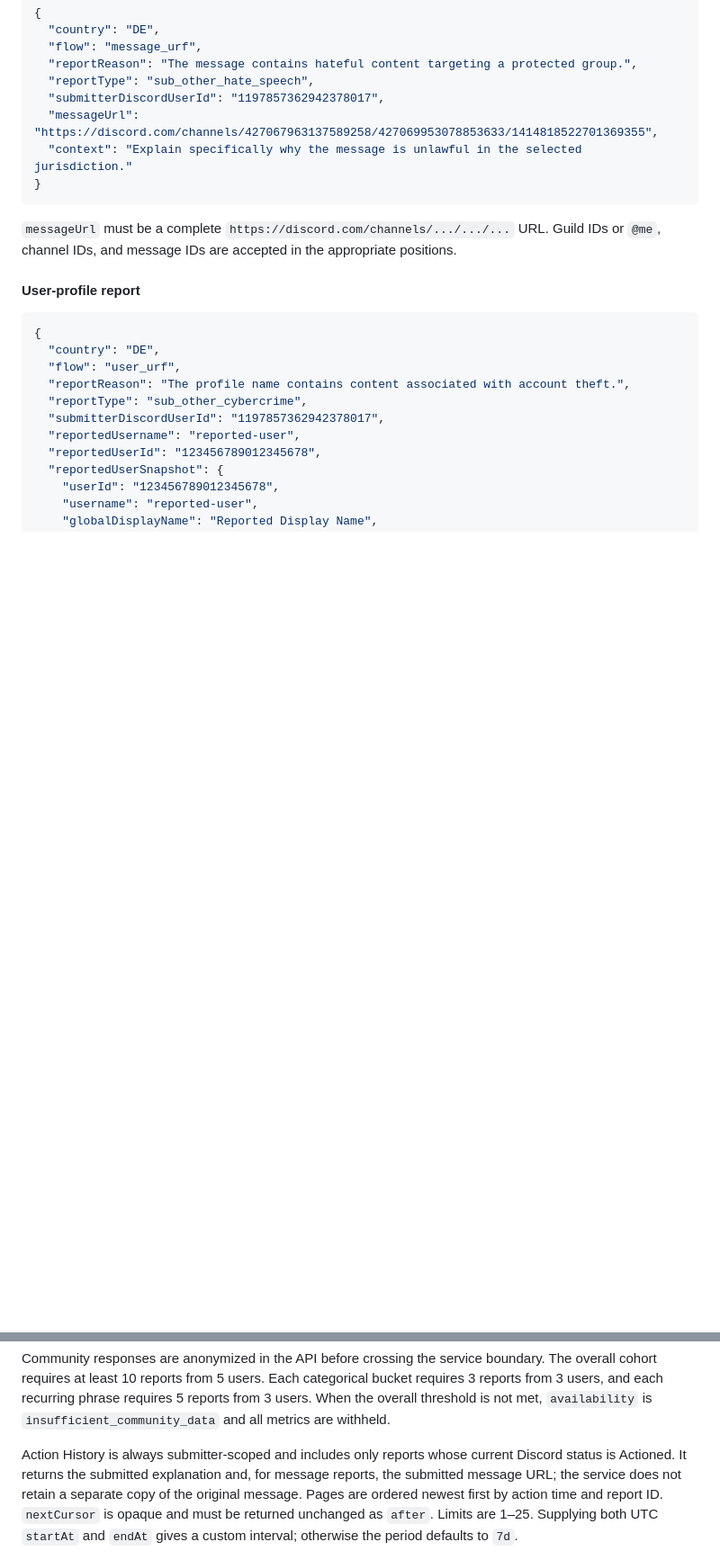
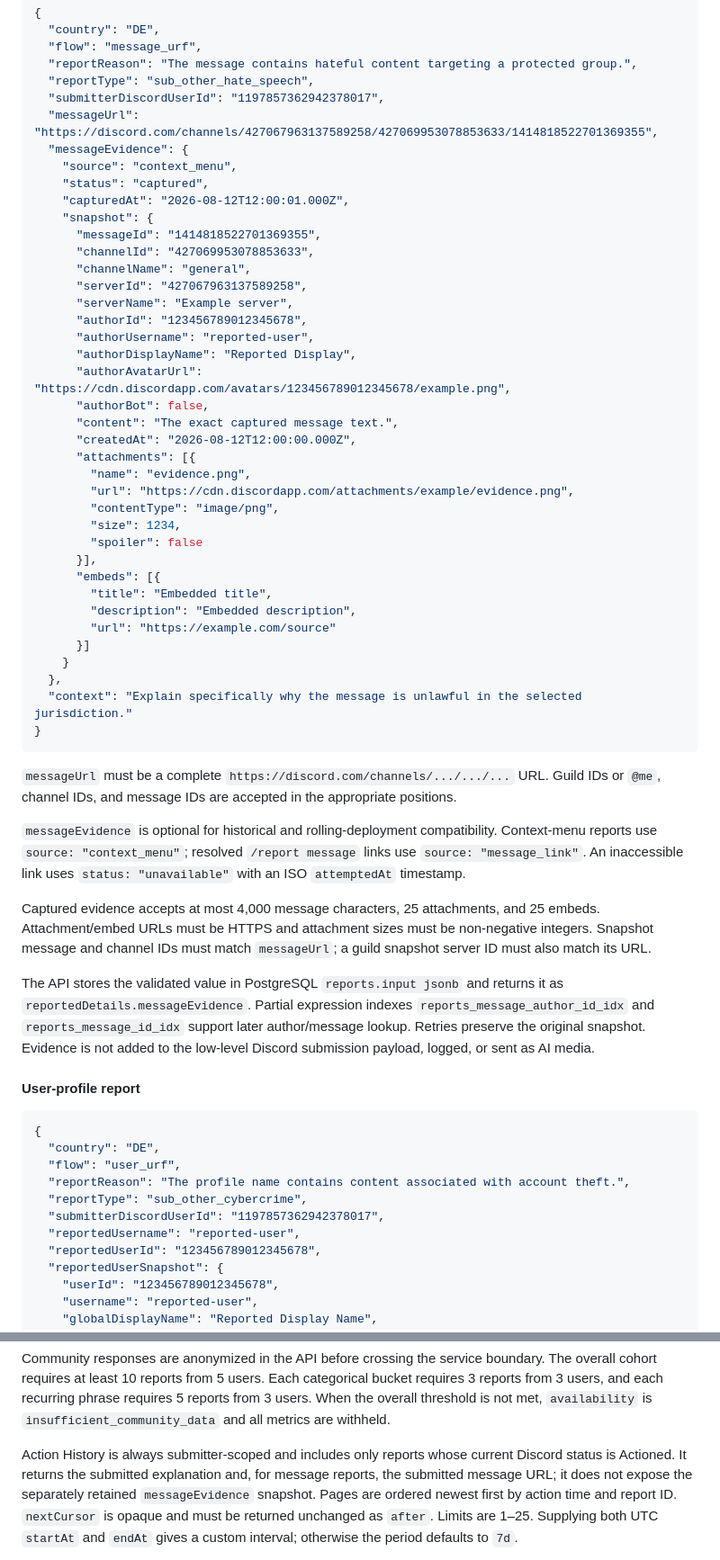
Before and after one commit to owen2193213/nreport, a Markdown page: docs/BOT_API.md, 2 parts joined by grey strips. Shown at 90% size. GitHub-like rendering; blank space fills up the shorter version.

Commit message:
docs: document message report evidence

````diff
--- a/docs/BOT_API.md
+++ b/docs/BOT_API.md
@@ -360,12 +360,57 @@ Content-Type: application/json
   "reportType": "sub_other_hate_speech",
   "submitterDiscordUserId": "1197857362942378017",
   "messageUrl": "https://discord.com/channels/427067963137589258/427069953078853633/1414818522701369355",
+  "messageEvidence": {
+    "source": "context_menu",
+    "status": "captured",
+    "capturedAt": "2026-08-12T12:00:01.000Z",
+    "snapshot": {
+      "messageId": "1414818522701369355",
+      "channelId": "427069953078853633",
+      "channelName": "general",
+      "serverId": "427067963137589258",
+      "serverName": "Example server",
+      "authorId": "123456789012345678",
+      "authorUsername": "reported-user",
+      "authorDisplayName": "Reported Display",
+      "authorAvatarUrl": "https://cdn.discordapp.com/avatars/123456789012345678/example.png",
+      "authorBot": false,
+      "content": "The exact captured message text.",
+      "createdAt": "2026-08-12T12:00:00.000Z",
+      "attachments": [{
+        "name": "evidence.png",
+        "url": "https://cdn.discordapp.com/attachments/example/evidence.png",
+        "contentType": "image/png",
+        "size": 1234,
+        "spoiler": false
+      }],
+      "embeds": [{
+        "title": "Embedded title",
+        "description": "Embedded description",
+        "url": "https://example.com/source"
+      }]
+    }
+  },
   "context": "Explain specifically why the message is unlawful in the selected jurisdiction."
 }
 ```
 
 `messageUrl` must be a complete `https://discord.com/channels/.../.../...` URL. Guild IDs
 or `@me`, channel IDs, and message IDs are accepted in the appropriate positions.
+
+`messageEvidence` is optional for historical and rolling-deployment compatibility. Context-menu
+reports use `source: "context_menu"`; resolved `/report message` links use `source: "message_link"`.
+An inaccessible link uses `status: "unavailable"` with an ISO `attemptedAt` timestamp.
+
+Captured evidence accepts at most 4,000 message characters, 25 attachments, and 25 embeds.
+Attachment/embed URLs must be HTTPS and attachment sizes must be non-negative integers. Snapshot
+message and channel IDs must match `messageUrl`; a guild snapshot server ID must also match its URL.
+
+The API stores the validated value in PostgreSQL `reports.input jsonb` and returns it as
+`reportedDetails.messageEvidence`. Partial expression indexes `reports_message_author_id_idx` and
+`reports_message_id_idx` support later author/message lookup. Retries preserve the original
+snapshot. Evidence is not added to the low-level Discord submission payload, logged, or sent as AI
+media.
 
 #### User-profile report
 
@@ -540,7 +585,7 @@ not met, `availability` is `insufficient_community_data` and all metrics are wit
 
 Action History is always submitter-scoped and includes only reports whose current Discord status is
 Actioned. It returns the submitted explanation and, for message reports, the submitted message URL;
-the service does not retain a separate copy of the original message. Pages are ordered newest first
+it does not expose the separately retained `messageEvidence` snapshot. Pages are ordered newest first
 by action time and report ID. `nextCursor` is opaque and must be returned unchanged as `after`.
 Limits are 1–25. Supplying both UTC `startAt` and `endAt` gives a custom interval; otherwise the
 period defaults to `7d`.
````
Also changed, not shown: docs/BOT_IMPLEMENTATION.md (+17 -1 lines).
